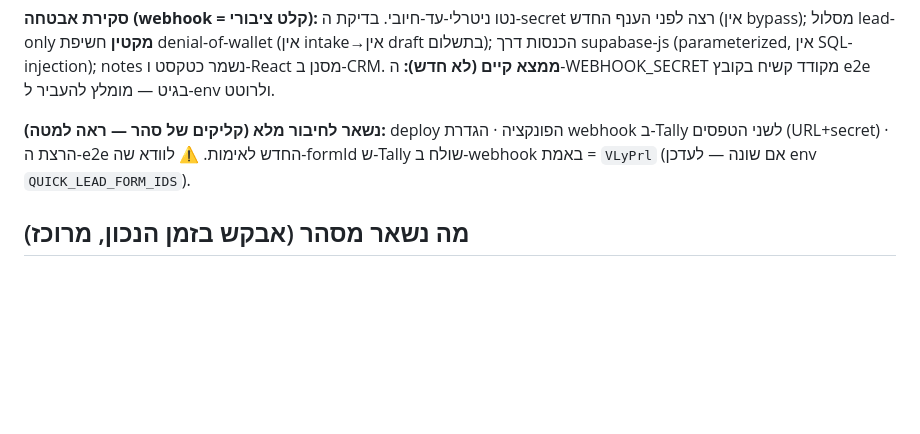
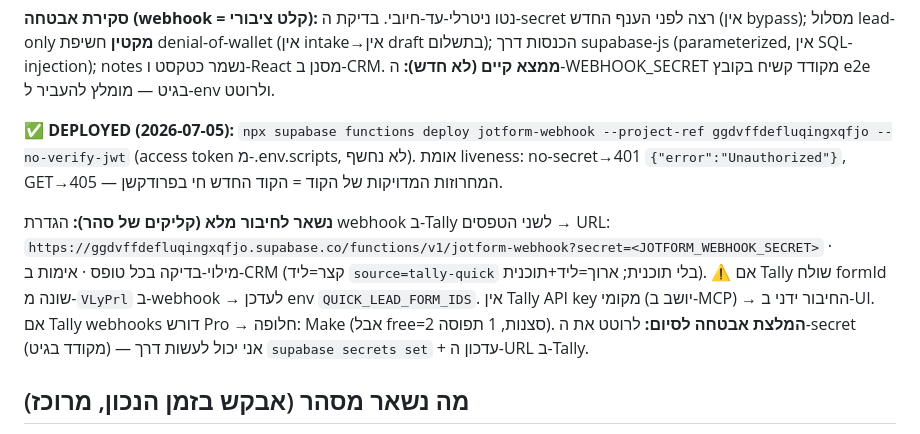
Before and after one commit to sahar15115-lab/combat-coach-landing, a Markdown page: docs/leads-pipeline-ledger.md, the part around the change. Rendered like a GitHub page; blank space fills up the shorter version.

Commit message:
docs: jotform-webhook deployed to prod + liveness verified; Tally connection steps remain

```diff
--- a/docs/leads-pipeline-ledger.md
+++ b/docs/leads-pipeline-ledger.md
@@ -94,7 +94,9 @@
 
 **סקירת אבטחה (webhook = קלט ציבורי):** נטו ניטרלי-עד-חיובי. בדיקת ה-secret רצה לפני הענף החדש (אין bypass); מסלול lead-only **מקטין** חשיפת denial-of-wallet (אין intake→אין draft בתשלום); הכנסות דרך supabase-js (parameterized, אין SQL-injection); notes נשמר כטקסט ו-React מסנן ב-CRM. **ממצא קיים (לא חדש):** ה-WEBHOOK_SECRET מקודד קשיח בקובץ e2e בגיט — מומלץ להעביר ל-env ולרוטט.
 
-**נשאר לחיבור מלא (קליקים של סהר — ראה למטה):** deploy הפונקציה · הגדרת webhook ב-Tally לשני הטפסים (URL+secret) · הרצת ה-e2e החדש לאימות. ⚠️ לוודא שה-formId ש-Tally שולח ב-webhook באמת = `VLyPrl` (אם שונה — לעדכן env `QUICK_LEAD_FORM_IDS`).
+**✅ DEPLOYED (2026-07-05):** `npx supabase functions deploy jotform-webhook --project-ref ggdvffdefluqingxqfjo --no-verify-jwt` (access token מ-.env.scripts, לא נחשף). אומת liveness: no-secret→401 `{"error":"Unauthorized"}`, GET→405 — המחרוזות המדויקות של הקוד = הקוד החדש חי בפרודקשן.
+
+**נשאר לחיבור מלא (קליקים של סהר):** הגדרת webhook ב-Tally לשני הטפסים → URL: `https://ggdvffdefluqingxqfjo.supabase.co/functions/v1/jotform-webhook?secret=<JOTFORM_WEBHOOK_SECRET>` · מילוי-בדיקה בכל טופס · אימות ב-CRM (קצר=ליד `source=tally-quick` בלי תוכנית; ארוך=ליד+תוכנית). ⚠️ אם Tally שולח formId שונה מ-`VLyPrl` ב-webhook → לעדכן env `QUICK_LEAD_FORM_IDS`. אין Tally API key מקומי (יושב ב-MCP) → החיבור ידני ב-UI. אם Tally webhooks דורש Pro → חלופה: Make (אבל free=2 סצנות, 1 תפוסה). **המלצת אבטחה לסיום:** לרוטט את ה-secret (מקודד בגיט) — אני יכול לעשות דרך `supabase secrets set` + עדכון ה-URL ב-Tally.
 
 ## מה נשאר מסהר (אבקש בזמן הנכון, מרוכז)
 1. OAuth Gmail ב-Make (קליק אחד) — שלב B.
```
